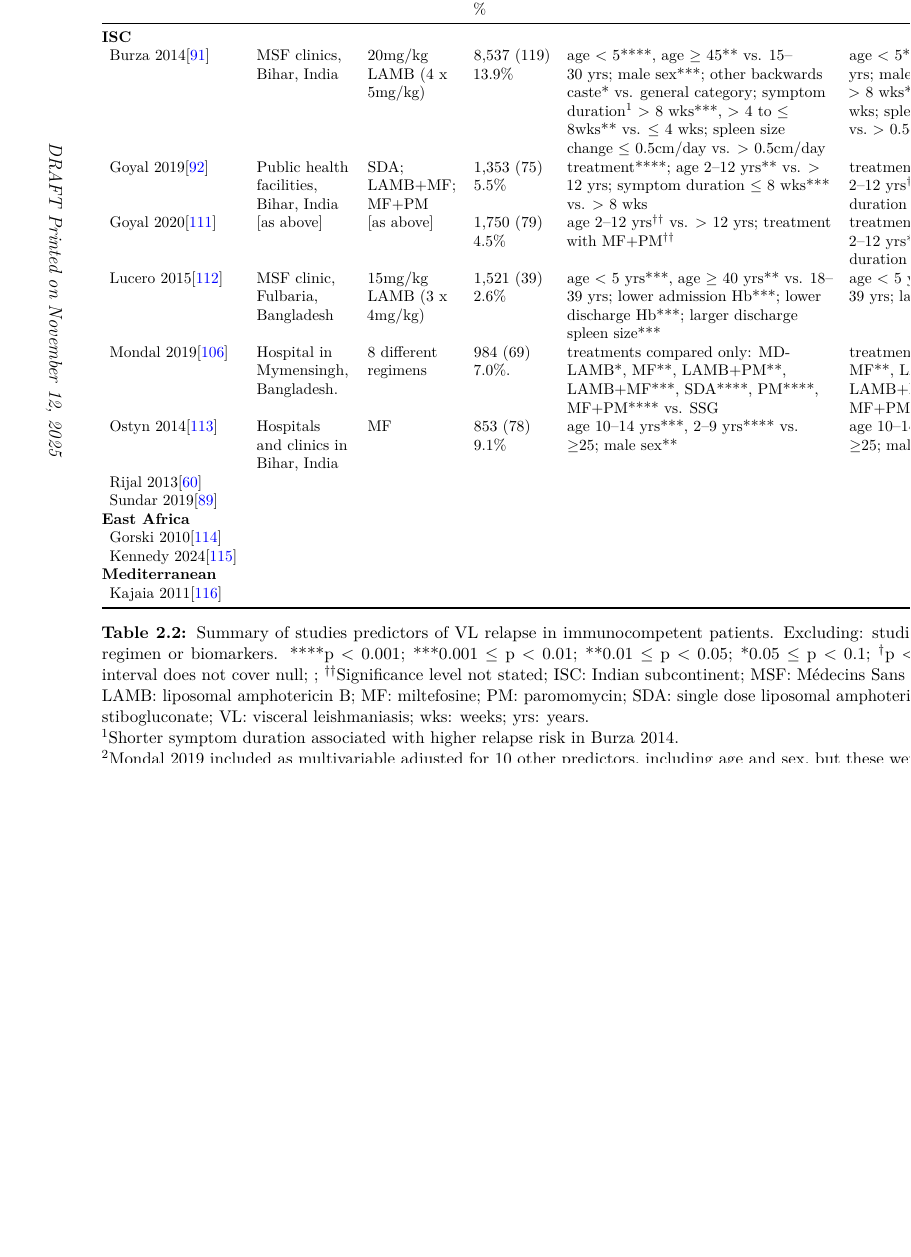
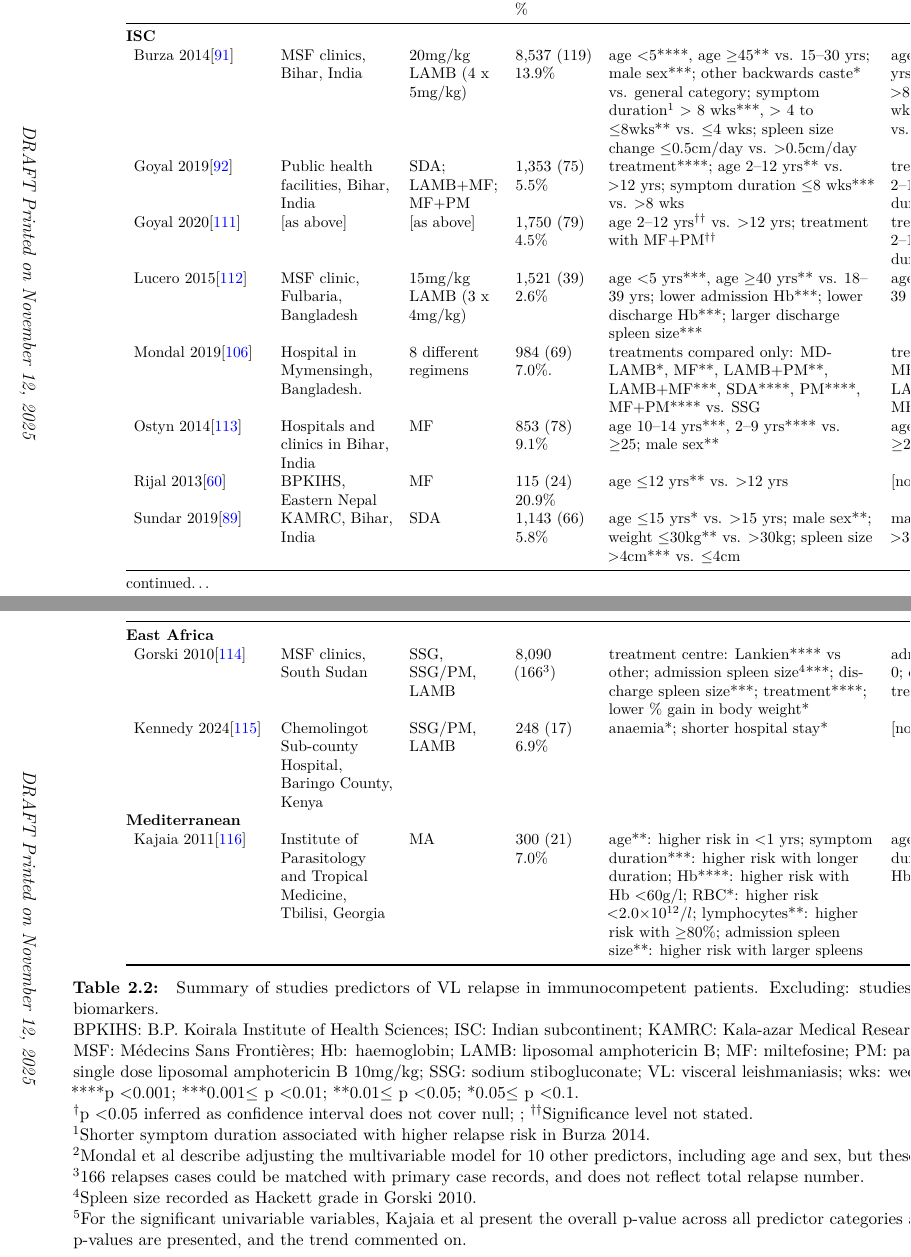
Before and after one commit to jpwil/thesis, a LaTeX thesis (main.tex, which reads tables/ch2/relapse-rf.tex): part of page 29 of 47 before the commit and two parts of pages 29 and 30 of 48 after it, the two joined at a grey line, cut so that both start at the same text, the shorter picture padded with empty space. Compiled offline with pdfLaTeX.

Commit message:
Update Nov 12 2025

```diff
--- a/main.tex
+++ b/main.tex
@@ -54,11 +54,15 @@
   #1
 }
 
+\usepackage{geometry}
+
 %% tables %%
 \usepackage{booktabs}
 \usepackage{array}        % for \newcolumntype and >{...}
 \usepackage{ragged2e}     % for \RaggedRight (better than \raggedright in p{} cols)
 \usepackage{manyfoot}
+\usepackage{longtable}
+\usepackage{caption}
 
 % Define convenient column types:
 % L{<len>} = ragged-right paragraph column of width <len>
--- a/tables/ch2/relapse-rf.tex
+++ b/tables/ch2/relapse-rf.tex
@@ -1,17 +1,6 @@
 % study characteristics
 
+{% caption group
+\newgeometry{left=2.5cm, right=2.6cm, top=2cm, bottom=2cm}
+% \captionsetup{width=1\textheight, font=footnotesize, skip=7pt}
 \begin{landscape}
-    % \singlespacing
-    \begin{table}[htbp]
-        \footnotesize
-        \begin{tabular}{@{} L{3.1cm} L{2.1cm} L{2cm} L{1.7cm} L{6cm} L{6cm} @{}}
-            \toprule
-            Study                                        & Location                               & Treatment                 & n (relapse) \%     & Significant predictors -- univariable                                                                                                                                                                                                          & Significant predictors -- multivariable                                                                                                                                                          \\
-            \midrule
-            \textbf{ISC}                                 &                                        &                           &                    &                                                                                                                                                                                                                                                &                                                                                                                                                                                                  \\
-            \hspace{0.5em}Burza 2014\cite{burza2014}     & MSF clinics, Bihar, India              & 20mg/kg LAMB (4 x 5mg/kg) & 8,537~(119) 13.9\% & age < 5****, age $\geq$ 45** vs. 15--30~yrs; male sex***; other backwards caste* vs. general category; symptom duration\footnotemark[1] > 8 wks***, > 4 to $\leq$ 8wks** vs. $\leq$~4 wks; spleen size change $\leq$~0.5cm/day vs. >~0.5cm/day & age~<~5****, age~$\geq$~45** vs. 15--30 yrs; male sex***; symptom duration\footnotemark[1] >~8~wks**, >~4 to~$\leq$~8wks** vs. $\leq$~4 wks; spleen size change $\leq$~0.5cm/day vs.~>~0.5cm/day \\
-            \hspace{0.5em}Goyal 2019\cite{goyal2019}     & Public health facilities, Bihar, India & SDA; LAMB+MF; MF+PM       & 1,353 (75) 5.5\%   & treatment****; age 2--12~yrs** vs. > 12~yrs; symptom duration $\leq$~8~wks*** vs. >~8 wks                                                                                                                                                      & treatment MF+PM$^{\dagger}$ vs. SDA; age 2--12~yrs$^{\dagger}$ vs. > 12~yrs;  symptom duration $\leq$~8~wks$^{\dagger}$ vs. >~8 wks                                                              \\
-            \hspace{0.5em}Goyal 2020\cite{goyal2020}     & [as above]                             & [as above]                & 1,750 (79) 4.5\%   & age 2--12~yrs$^{\dagger\dagger}$ vs. > 12~yrs; treatment with MF+PM$^{\dagger\dagger}$                                                                                                                                                         & treatment MF+PM**** vs. SDA; age 2--12~yrs*** vs > 12~yrs; symptom duration $\leq$~8~wks*** vs. >~8 wks                                                                                          \\
-            \hspace{0.5em}Lucero 2015\cite{lucero2015}   & MSF clinic, Fulbaria, Bangladesh       & 15mg/kg LAMB (3 x 4mg/kg) & 1,521 (39) 2.6\%   & age <~5~yrs***, age~$\geq$~40 yrs** vs. 18--39~yrs; lower admission Hb***; lower discharge Hb***; larger discharge spleen size***                                                                                                              & age <~5~yrs***, age~$\geq$~40 yrs** vs. 18--39~yrs; larger discharge spleen size**                                                                                                               \\
-            \hspace{0.5em}Mondal 2019\cite{mondal2019}   & Hospital in Mymensingh, Bangladesh.    & 8 different regimens      & 984 (69) 7.0\%.    & treatments compared only: MD-LAMB*, MF**, LAMB+PM**, LAMB+MF***, SDA****, PM****, MF+PM**** vs. SSG                                                                                                                                            & treatment\footnotemark[2]: MD-LAMB*, MF**, LAMB+PM**, SDA***, LAMB+MF****, PM****, MF+PM**** vs. SSG                                                                                             \\
-            \hspace{0.5em}Ostyn 2014\cite{ostyn2014}     & Hospitals and clinics in Bihar, India  & MF                        & 853 (78) 9.1\%     & age 10--14 yrs***, 2--9 yrs**** vs. $\geq$25; male sex**                                                                                                                                                                                       & age 10--14 yrs***, 2--9 yrs**** vs. $\geq$25; male sex***                                                                                                                                        \\
@@ -26 +7,9 @@
-        \end{tabular}
+    \footnotesize
+    \begin{longtable}{@{} L{3.1cm} L{2.5cm} L{2cm} L{1.7cm} L{6cm} L{6cm} @{}}
+        \toprule
+        Study                                        & Location                                                          & Treatment                 & n (relapse) \%              & Significant predictors -- univariable\footnotemark[5]                                                                                                                                                                                                                  & Significant predictors -- multivariable                                                                                                                                                          \\
+        \midrule
+        \textbf{ISC}                                 &                                                                   &                           &                             &                                                                                                                                                                                                                                                                        &                                                                                                                                                                                                  \\
+        \hspace{0.5em}Burza 2014\cite{burza2014}     & MSF clinics, Bihar, India                                         & 20mg/kg LAMB (4 x 5mg/kg) & 8,537~(119) 13.9\%          & age <5****, age $\geq$45** vs. 15--30~yrs; male sex***; other backwards caste* vs. general category; symptom duration\footnotemark[1] > 8 wks***, > 4 to $\leq$8wks** vs. $\leq$4 wks; spleen size change $\leq$0.5cm/day vs. >0.5cm/day                               & age~<5****, age~$\geq$45** vs. 15--30 yrs; male sex***; symptom duration\footnotemark[1] >8~wks**, >4 to~$\leq$8wks** vs. $\leq$4 wks; spleen size change $\leq$0.5cm/day vs.~>0.5cm/day         \\
+        \hspace{0.5em}Goyal 2019\cite{goyal2019}     & Public health facilities, Bihar, India                            & SDA; LAMB+MF; MF+PM       & 1,353 (75) 5.5\%            & treatment****; age 2--12~yrs** vs. >12~yrs; symptom duration $\leq$8~wks*** vs. >8 wks                                                                                                                                                                                 & treatment MF+PM$^{\dagger}$ vs. SDA; age 2--12~yrs$^{\dagger}$ vs. >12~yrs;  symptom duration $\leq$8~wks$^{\dagger}$ vs. >8 wks                                                                 \\
+        \hspace{0.5em}Goyal 2020\cite{goyal2020}     & [as above]                                                        & [as above]                & 1,750 (79) 4.5\%            & age 2--12~yrs$^{\dagger\dagger}$ vs. >12~yrs; treatment with MF+PM$^{\dagger\dagger}$                                                                                                                                                                                  & treatment MF+PM**** vs. SDA; age 2--12~yrs*** vs >12~yrs; symptom duration $\leq$8~wks*** vs. >8 wks                                                                                             \\
@@ -26,0 +24,7 @@
+        \midrule
+        \textbf{East Africa}                         &                                                                   &                           &                             &                                                                                                                                                                                                                                                                        &                                                                                                                                                                                                  \\
+        \hspace{0.5em}Gorski 2010\cite{gorski2010}   & MSF clinics, South Sudan                                          & SSG, SSG/PM, LAMB         & 8,090 (166\footnotemark[3]) & treatment centre: Lankien**** vs other; admission spleen size\footnotemark[4]***; discharge spleen size***; treatment****; lower \% gain in body weight*                                                                                                               & admission spleen size\footnotemark[4] 1$^{\dagger}$, 2$^{\dagger}$, $\geq$3$^{\dagger}$ vs 0; discharge spleen size 2$^{\dagger}$, $\geq$3$^{\dagger}$ vs 0; treatment SSG/PM$^{\dagger}$ vs SSG \\
+        \hspace{0.5em}Kennedy 2024\cite{kennedy2024} & Chemolingot Sub-county Hospital, Baringo County, Kenya            & SSG/PM, LAMB              & 248 (17) 6.9\%              & anaemia*; shorter hospital stay*                                                                                                                                                                                                                                       & [not performed]                                                                                                                                                                                  \\
+        \textbf{Mediterranean}                       &                                                                   &                           &                             &                                                                                                                                                                                                                                                                        &                                                                                                                                                                                                  \\
+        \hspace{0.5em}Kajaia 2011\cite{kajaia2011}   & Institute of Parasitology and Tropical Medicine, Tbilisi, Georgia & MA                        & 300 (21) 7.0\%              & age**: higher risk in <1 yrs; symptom duration***: higher risk with longer duration; Hb****: higher risk with Hb <60g/l; RBC*: higher risk <2.0$\times10^{12}/l$; lymphocytes**: higher risk with $\geq$80\%; admission spleen size**: higher risk with larger spleens & age <1 yr** vs. >1 yr; symptom duration $\geq$90 days*** vs <90 days; Hb <60g/l**** vs. Hb <60g/l                                                                                                \\
+        \bottomrule
@@ -27,4 +34,13 @@
+        \\ ****p <0.001; ***0.001$\leq$ p <0.01; **0.01$\leq$ p <0.05; *0.05$\leq$ p <0.1.
+        \\ $^{\dagger}$p <0.05 inferred as confidence interval does not cover null; ; $^{\dagger\dagger}$Significance level not stated.
+        \\ \textsuperscript{1}Shorter symptom duration associated with higher relapse risk in Burza 2014.
+        \\ \textsuperscript{2}Mondal et al describe adjusting the multivariable model for 10 other predictors, including age and sex, but these were reported as not significant.
+        \\ \textsuperscript{3}166 relapses cases could be matched with primary case records, and does not reflect total relapse number.
+        \\ \textsuperscript{4}Spleen size recorded as Hackett grade in Gorski 2010.
+        \\ \textsuperscript{5}For the significant univariable variables, Kajaia et al present the overall p-value across all predictor categories and 95\% CIs for each category. Overall p-values are presented, and the trend commented on.
+        }
         \label{tab:relapse-rf}
-        \caption{Summary of studies predictors of VL relapse in immunocompetent patients. Excluding: studies only looking at treatment regimen or biomarkers. ****p < 0.001; ***0.001 $\leq$ p < 0.01; **0.01 $\leq$ p < 0.05; *0.05 $\leq$ p < 0.1; $^{\dagger}$p < 0.05 inferred as confidence interval does not cover null; ; $^{\dagger\dagger}$Significance level not stated; ISC: Indian subcontinent; MSF: Médecins Sans Frontières; Hb: haemoglobin; LAMB: liposomal amphotericin B; MF: miltefosine; PM: paromomycin; SDA: single dose liposomal amphotericin B 10mg/kg; SSG: sodium stibogluconate; VL: visceral leishmaniasis; wks: weeks; yrs: years.\\\textsuperscript{1}Shorter symptom duration associated with higher relapse risk in Burza 2014.\\\textsuperscript{2}Mondal 2019 included as multivariable adjusted for 10 other predictors, including age and sex, but these were not significant.}
-    \end{table}
+    \end{longtable}
 \end{landscape}
+\restoregeometry
+} % end caption group
```
Also changed, not shown: text/abbreviations.tex (+2 -0 lines), tables/ch2/relapse-rf.tex (19 more changed lines), 1 other file.
